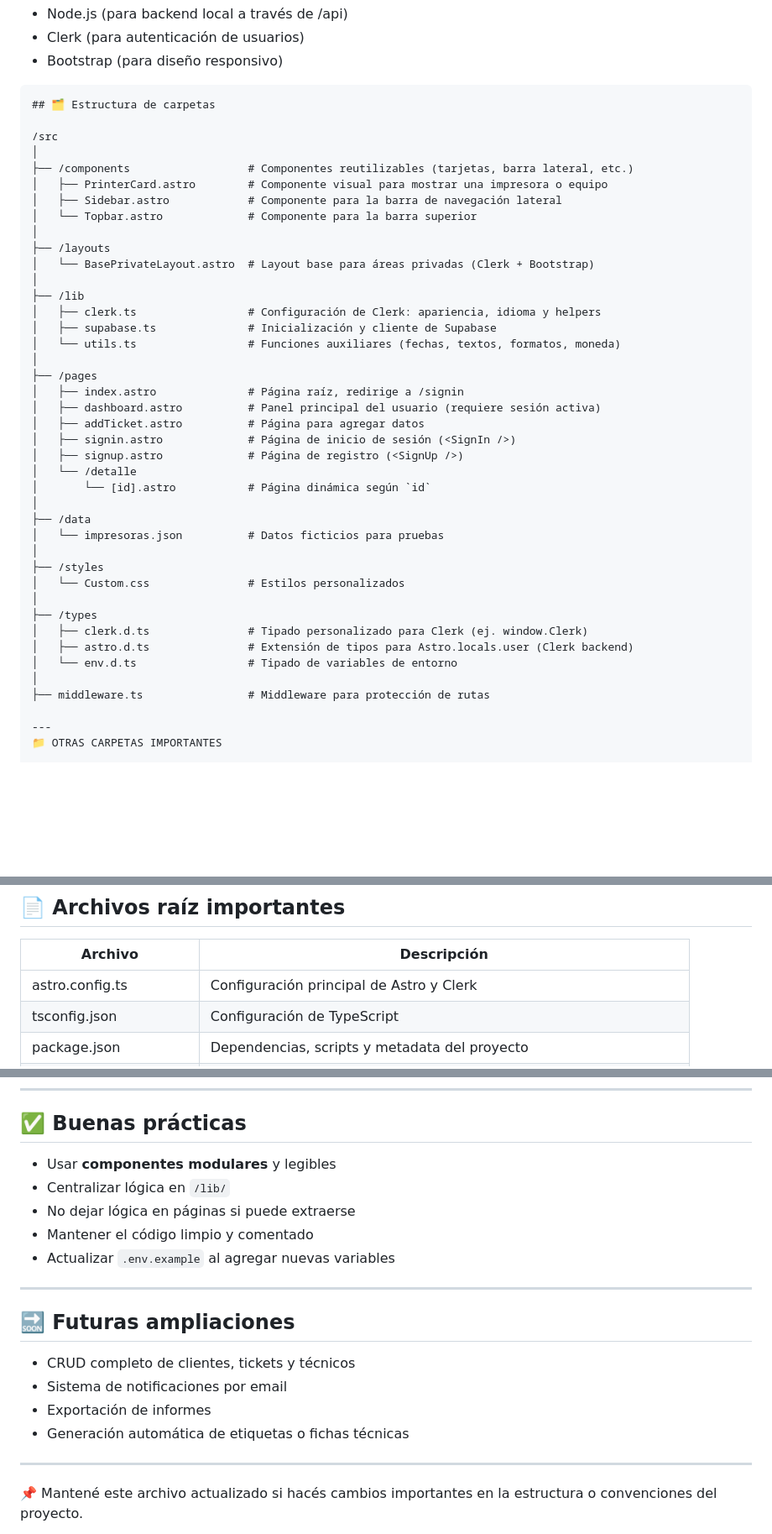
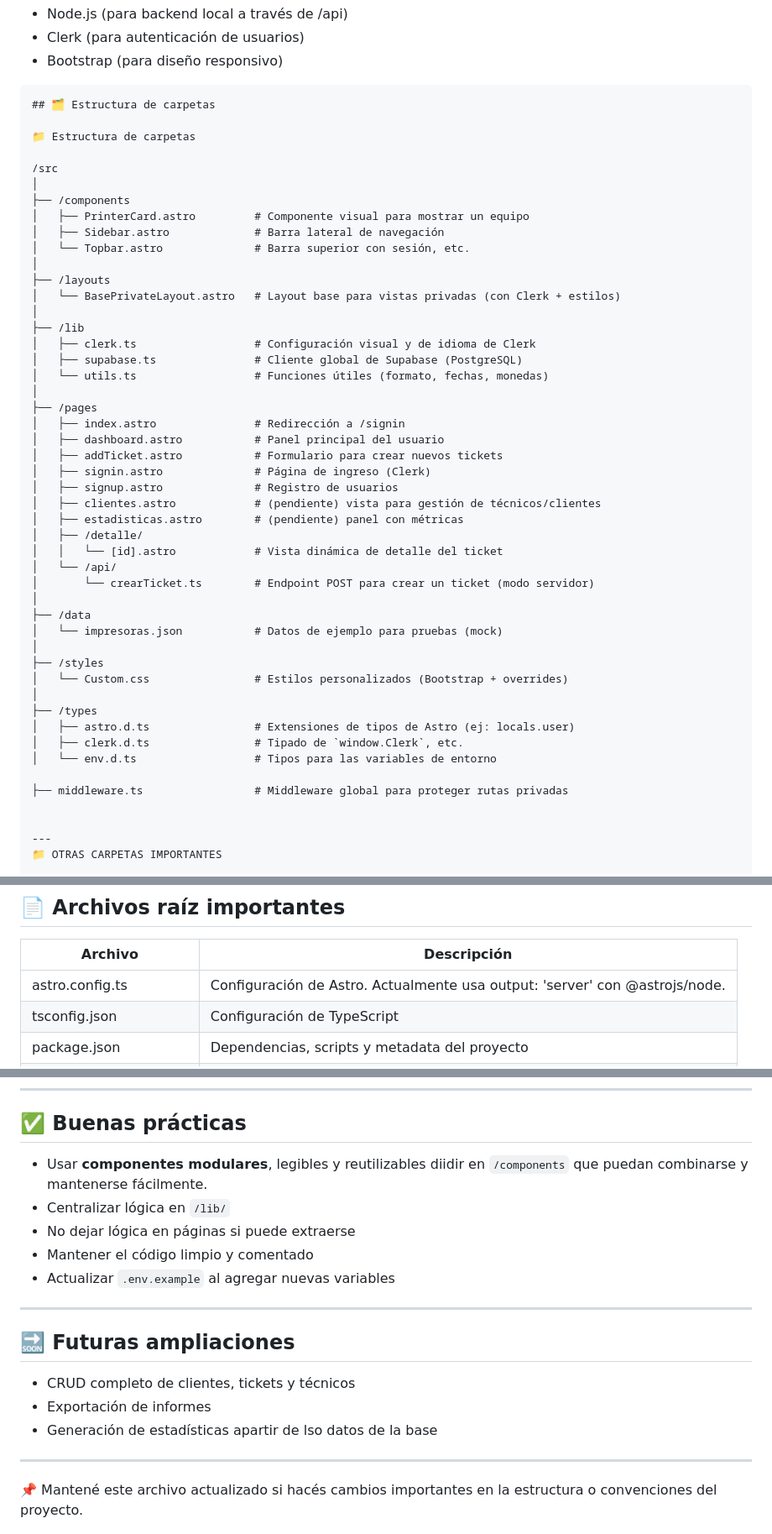
Before and after one commit to Kuttecraft/App-Servicio-Tecnico, a Markdown page: estructura-proyecto.md, 3 parts joined by grey strips. Shown at 84% size. Drawn GitHub-style; blank space fills up the shorter version.

Commit message:
docs(estructura): actualizar descripciones y organización de carpetas en la documentación del proyecto

````diff
--- a/estructura-proyecto.md
+++ b/estructura-proyecto.md
@@ -9,42 +9,49 @@ Este proyecto fue creado con Astro y utiliza tecnologías complementarias como:
 ```batch
 ## 🗂 Estructura de carpetas
 
+📁 Estructura de carpetas
+
 /src
 │
-├── /components                  # Componentes reutilizables (tarjetas, barra lateral, etc.)
-│   ├── PrinterCard.astro        # Componente visual para mostrar una impresora o equipo
-│   ├── Sidebar.astro            # Componente para la barra de navegación lateral
-│   └── Topbar.astro             # Componente para la barra superior
+├── /components
+│   ├── PrinterCard.astro         # Componente visual para mostrar un equipo
+│   ├── Sidebar.astro             # Barra lateral de navegación
+│   └── Topbar.astro              # Barra superior con sesión, etc.
 │
 ├── /layouts
-│   └── BasePrivateLayout.astro  # Layout base para áreas privadas (Clerk + Bootstrap)
+│   └── BasePrivateLayout.astro   # Layout base para vistas privadas (con Clerk + estilos)
 │
 ├── /lib
-│   ├── clerk.ts                 # Configuración de Clerk: apariencia, idioma y helpers
-│   ├── supabase.ts              # Inicialización y cliente de Supabase
-│   └── utils.ts                 # Funciones auxiliares (fechas, textos, formatos, moneda)
+│   ├── clerk.ts                  # Configuración visual y de idioma de Clerk
+│   ├── supabase.ts               # Cliente global de Supabase (PostgreSQL)
+│   └── utils.ts                  # Funciones útiles (formato, fechas, monedas)
 │
 ├── /pages
-│   ├── index.astro              # Página raíz, redirige a /signin
-│   ├── dashboard.astro          # Panel principal del usuario (requiere sesión activa)
-│   ├── addTicket.astro          # Página para agregar datos
-│   ├── signin.astro             # Página de inicio de sesión (<SignIn />)
-│   ├── signup.astro             # Página de registro (<SignUp />)
-│   └── /detalle
-│       └── [id].astro           # Página dinámica según `id`
+│   ├── index.astro               # Redirección a /signin
+│   ├── dashboard.astro           # Panel principal del usuario
+│   ├── addTicket.astro           # Formulario para crear nuevos tickets
+│   ├── signin.astro              # Página de ingreso (Clerk)
+│   ├── signup.astro              # Registro de usuarios
+│   ├── clientes.astro            # (pendiente) vista para gestión de técnicos/clientes
+│   ├── estadisticas.astro        # (pendiente) panel con métricas
+│   ├── /detalle/
+│   │   └── [id].astro            # Vista dinámica de detalle del ticket
+│   └── /api/
+│       └── crearTicket.ts        # Endpoint POST para crear un ticket (modo servidor)
 │
 ├── /data
-│   └── impresoras.json          # Datos ficticios para pruebas
+│   └── impresoras.json           # Datos de ejemplo para pruebas (mock)
 │
 ├── /styles
-│   └── Custom.css               # Estilos personalizados
+│   └── Custom.css                # Estilos personalizados (Bootstrap + overrides)
 │
 ├── /types
-│   ├── clerk.d.ts               # Tipado personalizado para Clerk (ej. window.Clerk)
-│   ├── astro.d.ts               # Extensión de tipos para Astro.locals.user (Clerk backend)
-│   └── env.d.ts                 # Tipado de variables de entorno
-│
-├── middleware.ts                # Middleware para protección de rutas
+│   ├── astro.d.ts                # Extensiones de tipos de Astro (ej: locals.user)
+│   ├── clerk.d.ts                # Tipado de `window.Clerk`, etc.
+│   └── env.d.ts                  # Tipos para las variables de entorno
+
+├── middleware.ts                 # Middleware global para proteger rutas privadas
+
 
 ---
 📁 OTRAS CARPETAS IMPORTANTES
@@ -63,7 +70,7 @@ Este proyecto fue creado con Astro y utiliza tecnologías complementarias como:
 
 Archivo                 | Descripción
 ------------------------|-----------------------------------------------------------
-astro.config.ts         | Configuración principal de Astro y Clerk
+astro.config.ts         | Configuración de Astro. Actualmente usa output: 'server' con @astrojs/node.
 tsconfig.json           | Configuración de TypeScript
 package.json            | Dependencias, scripts y metadata del proyecto
 package-lock.json       | Registro exacto de versiones instaladas
@@ -76,7 +83,7 @@ estructura-proyecto.txt | Este archivo: explica toda la organización del códig
 
 ## ✅ Buenas prácticas
 
-- Usar **componentes modulares** y legibles
+- Usar **componentes modulares**, legibles y reutilizables diidir en `/components` que puedan combinarse y mantenerse fácilmente.
 - Centralizar lógica en `/lib/`
 - No dejar lógica en páginas si puede extraerse
 - Mantener el código limpio y comentado
@@ -87,9 +94,8 @@ estructura-proyecto.txt | Este archivo: explica toda la organización del códig
 ## 🔜 Futuras ampliaciones
 
 - CRUD completo de clientes, tickets y técnicos
-- Sistema de notificaciones por email
 - Exportación de informes
-- Generación automática de etiquetas o fichas técnicas
+- Generación de estadísticas apartir de lso datos de la base
 
 ---
 
````
